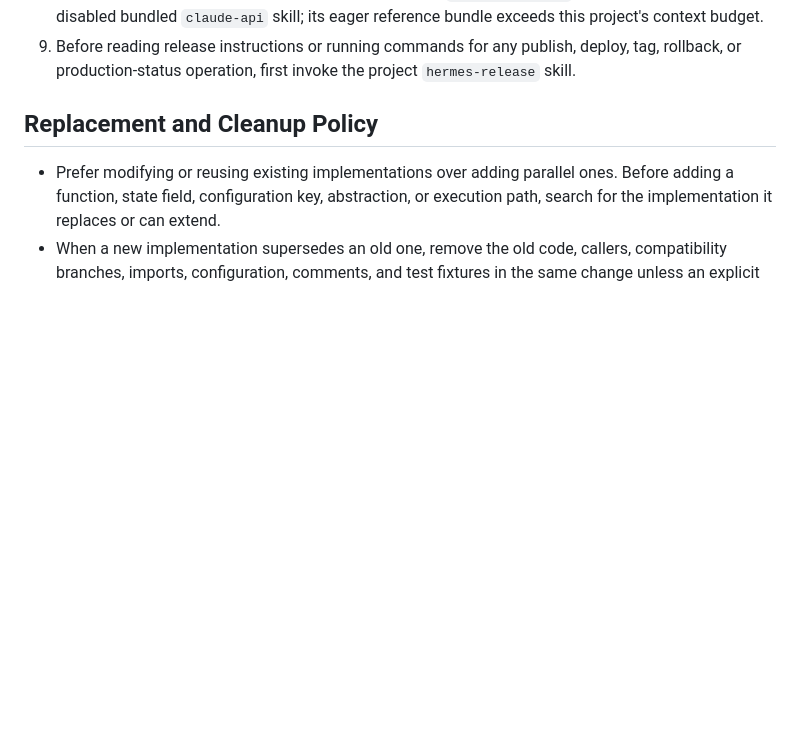
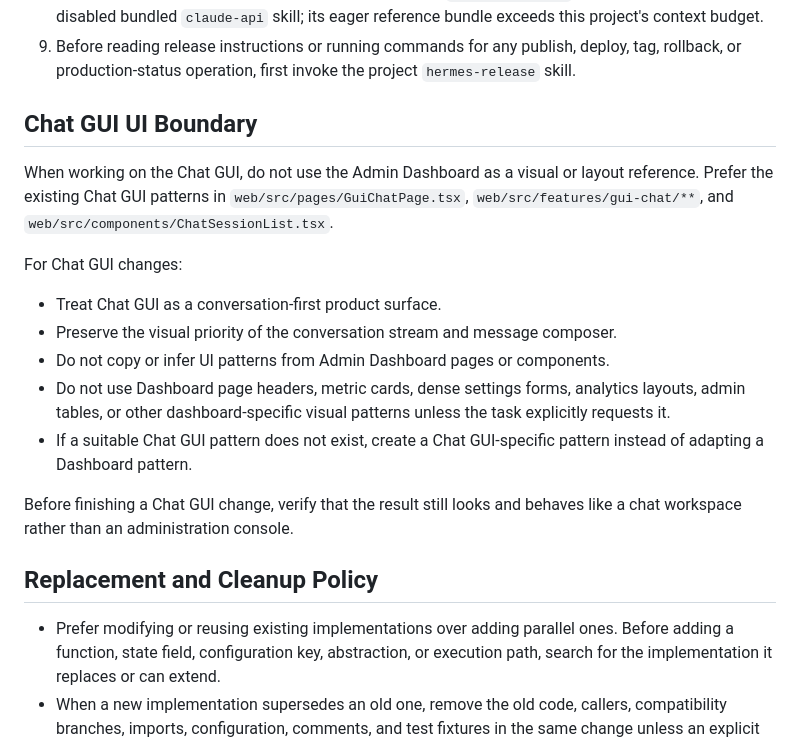
Before and after one commit to younong/hermescopy, a Markdown page: CLAUDE.md, the part around the change. Rendered like a GitHub page; blank space fills up the shorter version.

Commit message:
Document Chat GUI UI boundary
Co-Authored-By: Claude <noreply@anthropic.com>

```diff
--- a/CLAUDE.md
+++ b/CLAUDE.md
@@ -28,6 +28,27 @@ follow the implementation and its closest focused tests.
 9. Before reading release instructions or running commands for any publish,
    deploy, tag, rollback, or production-status operation, first invoke the
    project `hermes-release` skill.
+
+## Chat GUI UI Boundary
+
+When working on the Chat GUI, do not use the Admin Dashboard as a visual or
+layout reference. Prefer the existing Chat GUI patterns in
+`web/src/pages/GuiChatPage.tsx`, `web/src/features/gui-chat/**`, and
+`web/src/components/ChatSessionList.tsx`.
+
+For Chat GUI changes:
+
+- Treat Chat GUI as a conversation-first product surface.
+- Preserve the visual priority of the conversation stream and message composer.
+- Do not copy or infer UI patterns from Admin Dashboard pages or components.
+- Do not use Dashboard page headers, metric cards, dense settings forms,
+  analytics layouts, admin tables, or other dashboard-specific visual patterns
+  unless the task explicitly requests it.
+- If a suitable Chat GUI pattern does not exist, create a Chat GUI-specific
+  pattern instead of adapting a Dashboard pattern.
+
+Before finishing a Chat GUI change, verify that the result still looks and
+behaves like a chat workspace rather than an administration console.
 
 ## Replacement and Cleanup Policy
 
```
